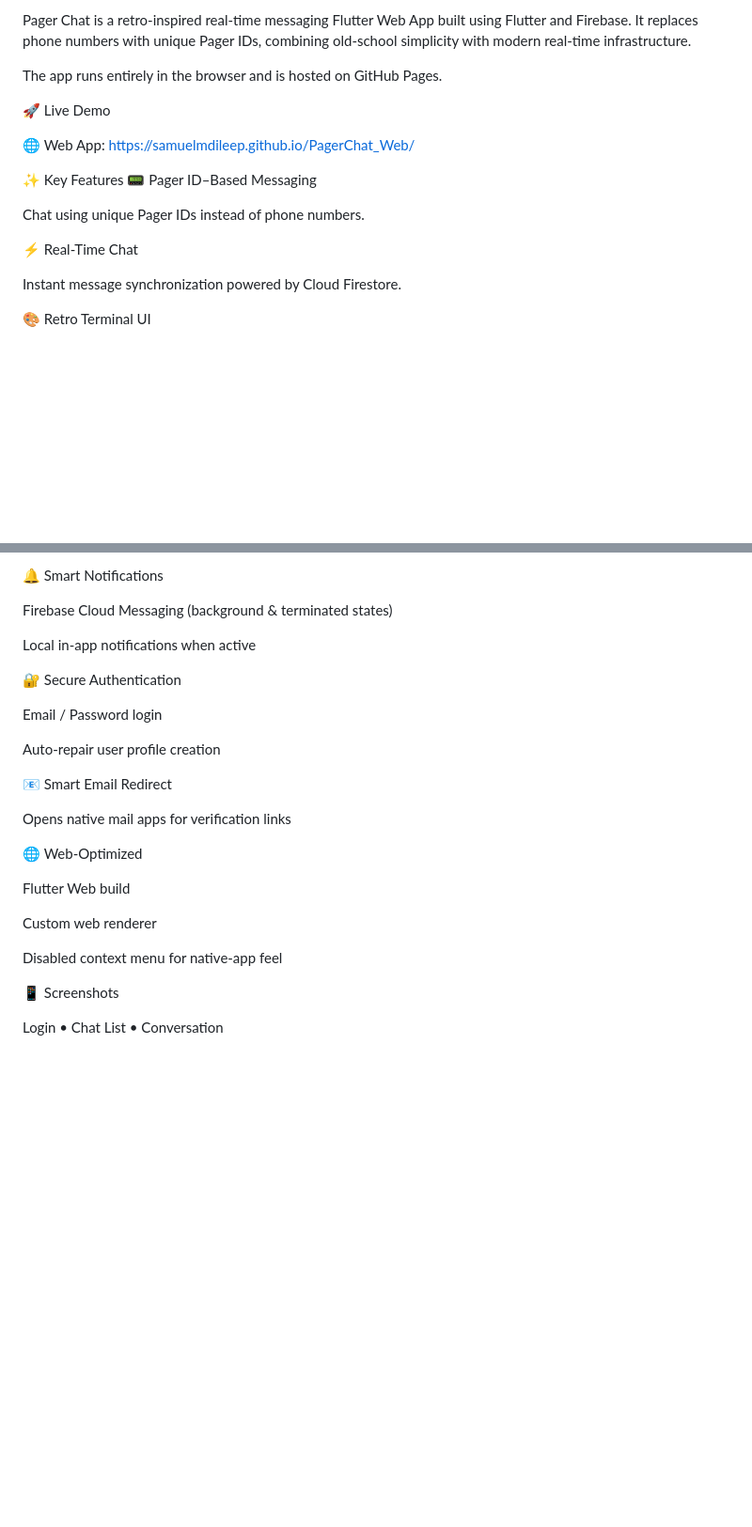
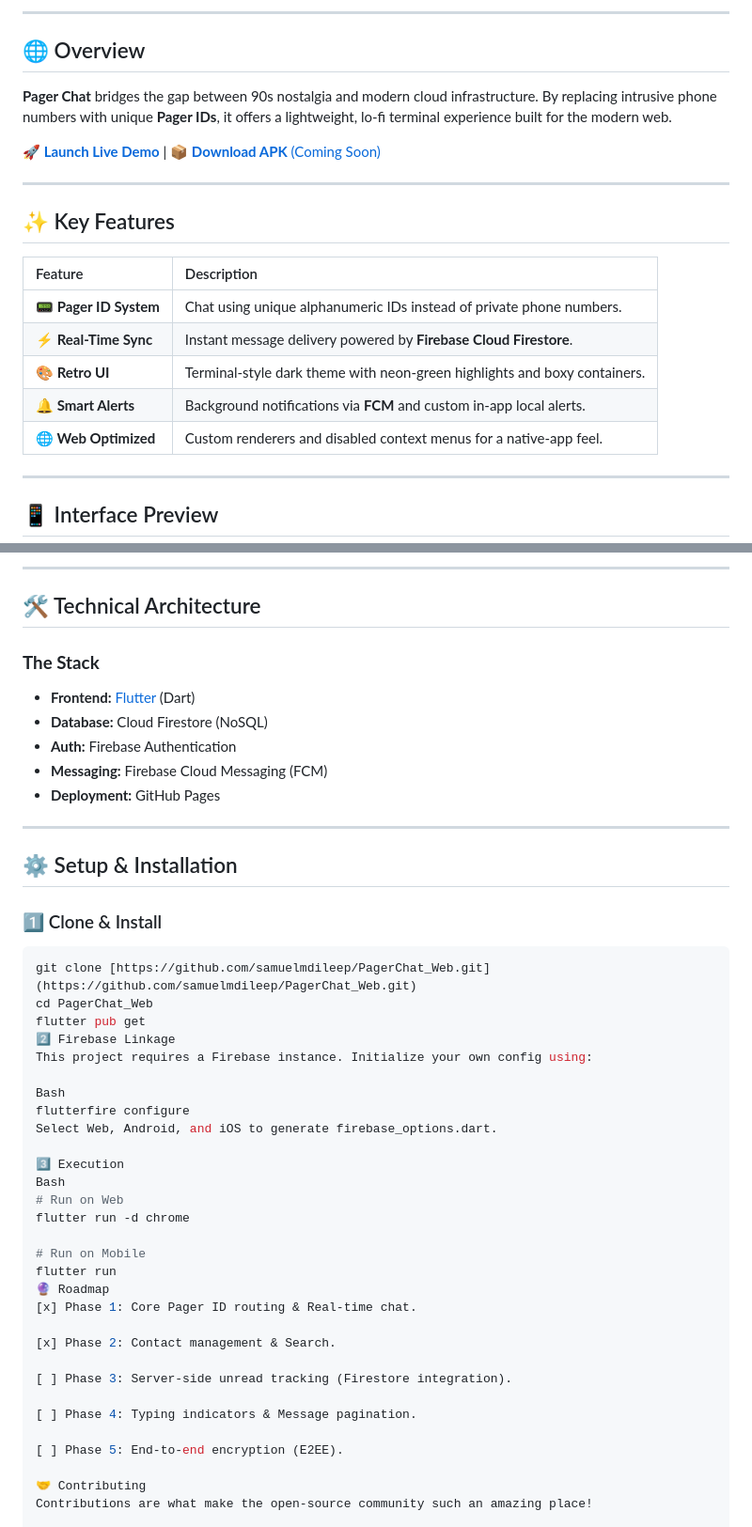
Before and after one commit to samuelmdileep/PagerChat_Web, a Markdown page: README.md, 2 parts joined by grey strips. Shown at 94% size. Drawn GitHub-style; blank space fills up the shorter version.

````diff
--- a/README.md
+++ b/README.md
@@ -4,22 +10,25 @@
 
-Pager Chat is a retro-inspired real-time messaging Flutter Web App built using Flutter and Firebase.
-It replaces phone numbers with unique Pager IDs, combining old-school simplicity with modern real-time infrastructure.
+---
 
-The app runs entirely in the browser and is hosted on GitHub Pages.
+## 🌐 Overview
 
-🚀 Live Demo
+**Pager Chat** bridges the gap between 90s nostalgia and modern cloud infrastructure. By replacing intrusive phone numbers with unique **Pager IDs**, it offers a lightweight, lo-fi terminal experience built for the modern web.
 
-🌐 Web App:
-https://samuelmdileep.github.io/PagerChat_Web/
+[**🚀 Launch Live Demo**](https://samuelmdileep.github.io/PagerChat_Web/) | [**📦 Download APK** (Coming Soon)](#)
 
-✨ Key Features
-📟 Pager ID–Based Messaging
+---
 
-Chat using unique Pager IDs instead of phone numbers.
+## ✨ Key Features
 
-⚡ Real-Time Chat
+| Feature | Description |
+| :--- | :--- |
+| **📟 Pager ID System** | Chat using unique alphanumeric IDs instead of private phone numbers. |
+| **⚡ Real-Time Sync** | Instant message delivery powered by **Firebase Cloud Firestore**. |
+| **🎨 Retro UI** | Terminal-style dark theme with neon-green highlights and boxy containers. |
+| **🔔 Smart Alerts** | Background notifications via **FCM** and custom in-app local alerts. |
+| **🌐 Web Optimized** | Custom renderers and disabled context menus for a native-app feel. |
 
-Instant message synchronization powered by Cloud Firestore.
+---
 
-🎨 Retro Terminal UI
+## 📱 Interface Preview
 
@@ -27,29 +40,49 @@ Dark theme, neon-green highlights, boxy containers, minimal distractions.
 
-🔔 Smart Notifications
+---
 
-Firebase Cloud Messaging (background & terminated states)
+## 🛠️ Technical Architecture
 
-Local in-app notifications when active
+### **The Stack**
+* **Frontend:** [Flutter](https://flutter.dev) (Dart)
+* **Database:** Cloud Firestore (NoSQL)
+* **Auth:** Firebase Authentication
+* **Messaging:** Firebase Cloud Messaging (FCM)
+* **Deployment:** GitHub Pages
 
-🔐 Secure Authentication
+---
 
-Email / Password login
+## ⚙️ Setup & Installation
 
-Auto-repair user profile creation
+### 1️⃣ Clone & Install
+```bash
+git clone [https://github.com/samuelmdileep/PagerChat_Web.git](https://github.com/samuelmdileep/PagerChat_Web.git)
+cd PagerChat_Web
+flutter pub get
+2️⃣ Firebase Linkage
+This project requires a Firebase instance. Initialize your own config using:
 
-📧 Smart Email Redirect
+Bash
+flutterfire configure
+Select Web, Android, and iOS to generate firebase_options.dart.
 
-Opens native mail apps for verification links
+3️⃣ Execution
+Bash
+# Run on Web
+flutter run -d chrome
 
-🌐 Web-Optimized
+# Run on Mobile
+flutter run
+🔮 Roadmap
+[x] Phase 1: Core Pager ID routing & Real-time chat.
 
-Flutter Web build
+[x] Phase 2: Contact management & Search.
 
-Custom web renderer
+[ ] Phase 3: Server-side unread tracking (Firestore integration).
 
-Disabled context menu for native-app feel
+[ ] Phase 4: Typing indicators & Message pagination.
 
-📱 Screenshots
+[ ] Phase 5: End-to-end encryption (E2EE).
 
-Login • Chat List • Conversation
+🤝 Contributing
+Contributions are what make the open-source community such an amazing place!
 
````
Also changed, not shown: other parts of README.md (+22 -130 lines).
